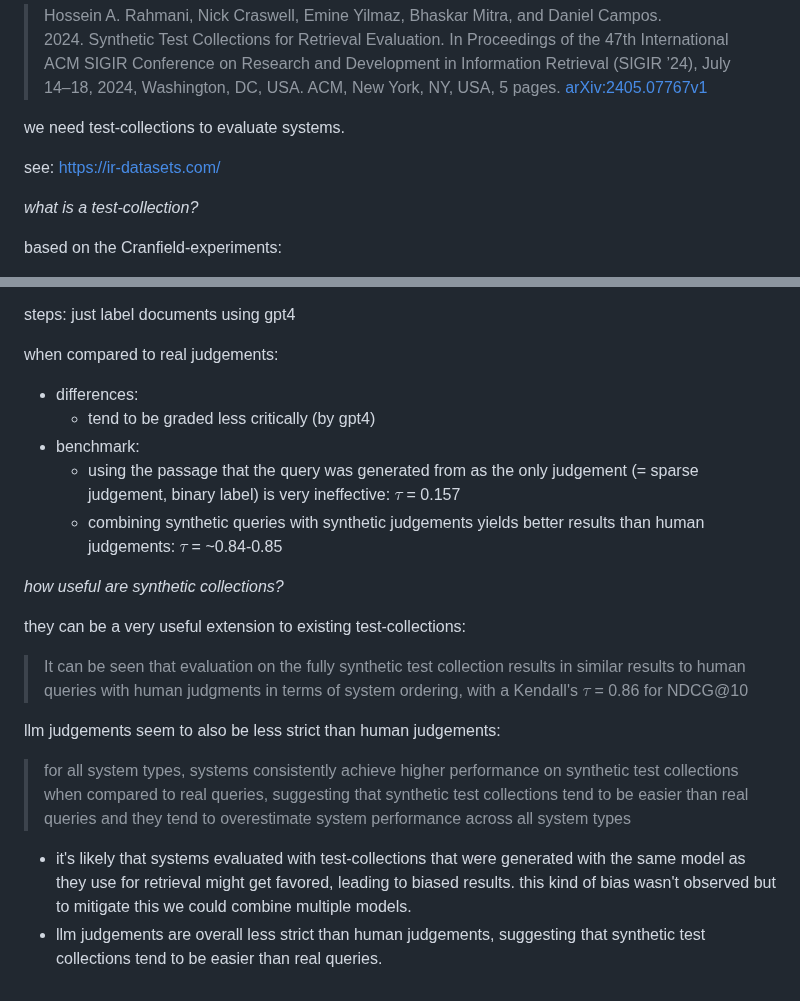
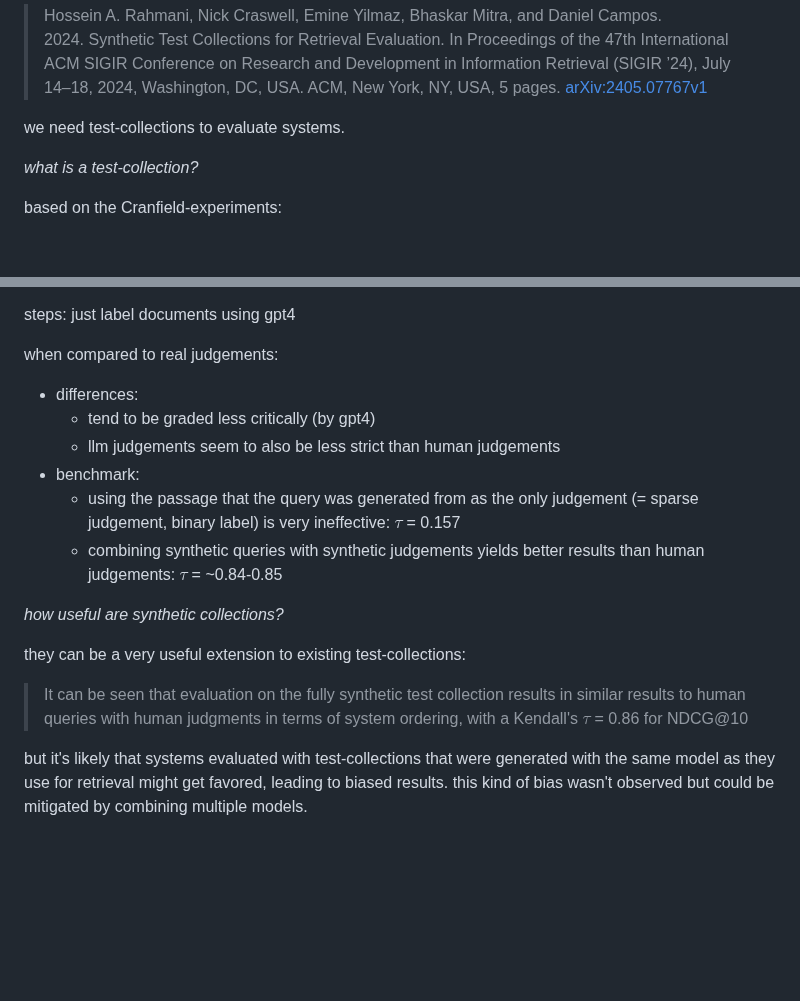
Before and after one commit to mahmoudesmail/tu-wien-data-science-summaries, a Markdown page: air - advanced information retrieval 188.980/exam paper.md, 2 parts joined by grey strips. Rendered like a GitHub page; blank space fills up the shorter version.

```diff
--- a/air - advanced information retrieval 188.980/exam paper.md
+++ b/air - advanced information retrieval 188.980/exam paper.md
@@ -1,8 +1,6 @@
 > Hossein A. Rahmani, Nick Craswell, Emine Yilmaz, Bhaskar Mitra, and Daniel Campos. 2024. Synthetic Test Collections for Retrieval Evaluation. In Proceedings of the 47th International ACM SIGIR Conference on Research and Development in Information Retrieval (SIGIR ’24), July 14–18, 2024, Washington, DC, USA. ACM, New York, NY, USA, 5 pages. [arXiv:2405.07767v1](https://arxiv.org/pdf/2405.07767)
 
 we need test-collections to evaluate systems.
-
-see: https://ir-datasets.com/
 
 *what is a test-collection?*
 
@@ -65,6 +63,7 @@ when compared to real judgements:
 
 - differences:
 	- tend to be graded less critically (by gpt4)
+	- llm judgements seem to also be less strict than human judgements
 - benchmark:
 	- using the passage that the query was generated from as the only judgement (= sparse judgement, binary label) is very ineffective: $\tau$ = 0.157
 	- combining synthetic queries with synthetic judgements yields better results than human judgements: $\tau$ = ~0.84-0.85
@@ -75,9 +74,4 @@ they can be a very useful extension to existing test-collections:
 
 > It can be seen that evaluation on the fully synthetic test collection results in similar results to human queries with human judgments in terms of system ordering, with a Kendall's $\tau$ = 0.86 for NDCG@10
 
-llm judgements seem to also be less strict than human judgements:
-
-> for all system types, systems consistently achieve higher performance on synthetic test collections when compared to real queries, suggesting that synthetic test collections tend to be easier than real queries and they tend to overestimate system performance across all system types
-
--  it's likely that systems evaluated with test-collections that were generated with the same model as they use for retrieval might get favored, leading to biased results. this kind of bias wasn't observed but to mitigate this we could combine multiple models.
-- llm judgements are overall less strict than human judgements, suggesting that synthetic test collections tend to be easier than real queries.
+but it's likely that systems evaluated with test-collections that were generated with the same model as they use for retrieval might get favored, leading to biased results. this kind of bias wasn't observed but could be mitigated by combining multiple models.
```
